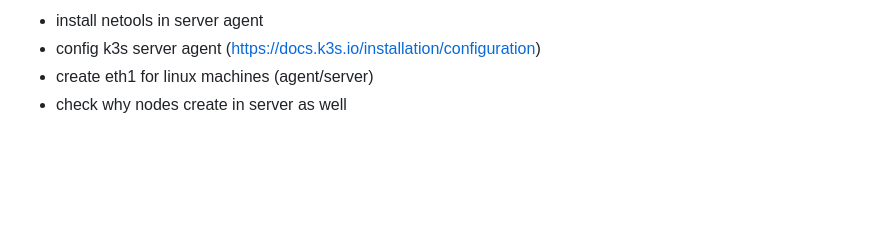
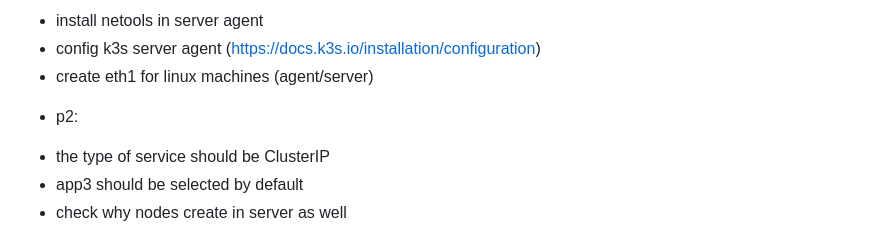
Before and after one commit to a-boudoun/Inception_of_things, a Markdown page: docs/k3s.md, the part around the change. GitHub-like rendering; blank space fills up the shorter version.

Commit message:
update todo in the docs for future updates to IOT

```diff
--- a/docs/k3s.md
+++ b/docs/k3s.md
@@ -186,5 +186,9 @@ $ kubectl rollout undo deployment/my-deployment-app --to-revision=3
 - install netools in server agent
 - config k3s server agent (https://docs.k3s.io/installation/configuration)
 - create eth1 for linux machines (agent/server)
+
+* p2:
+- the type of service should be ClusterIP
+- app3 should be selected by default
 - check why nodes create in server as well
 ![alt text](multiple_nodes.png)
```
